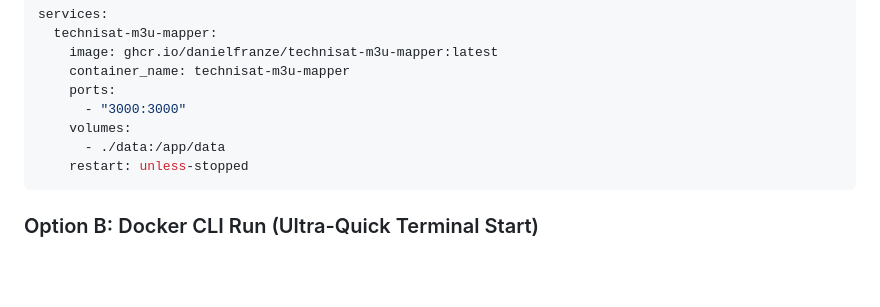
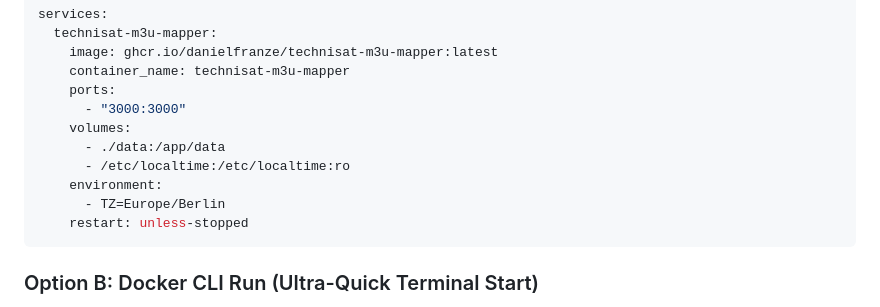
Before and after one commit to danielfranze/technimapper-m3u-proxy, a Markdown page: README.md, the part around the change. Drawn GitHub-style; blank space fills up the shorter version.

Commit message:
Improve update timestamp

````diff
--- a/README.md
+++ b/README.md
@@ -56,6 +56,9 @@ services:
       - "3000:3000"
     volumes:
       - ./data:/app/data
+      - /etc/localtime:/etc/localtime:ro
+    environment:
+      - TZ=Europe/Berlin
     restart: unless-stopped
 ```
 
````
